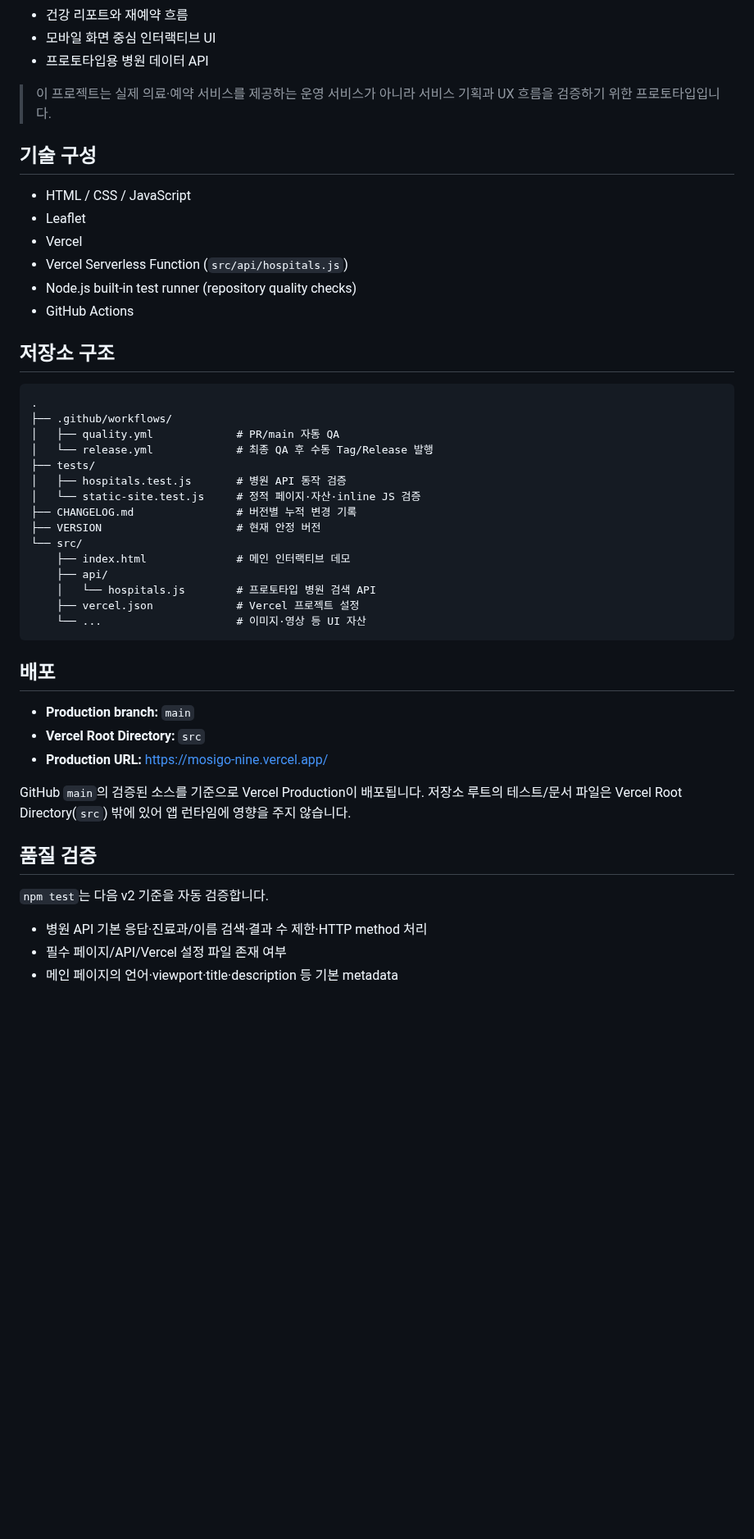
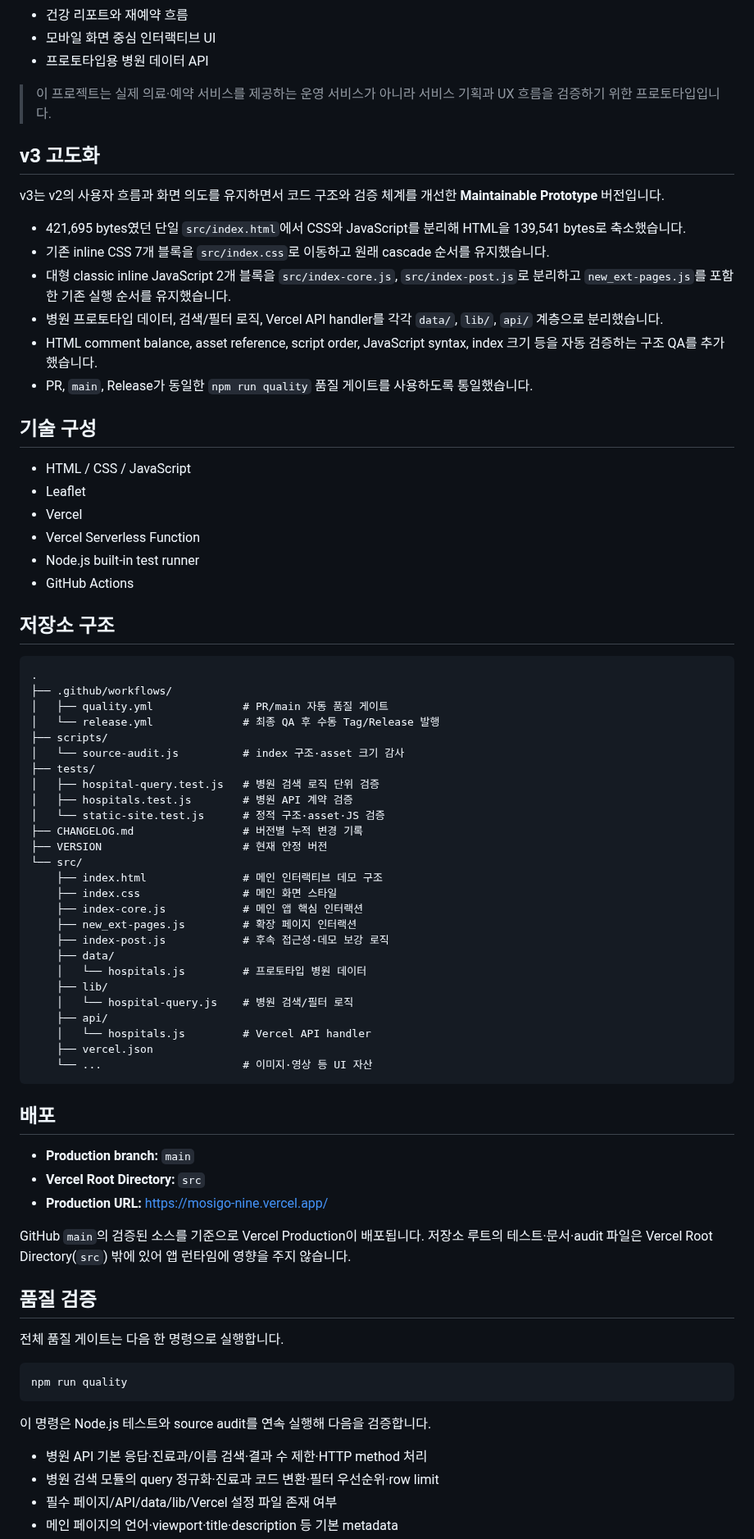
Before and after one commit to dohyunkimmm/mosigo, a Markdown page: README.md, the part around one of its changes. Shown at 82% size. Drawn GitHub-style; blank space fills up the shorter version.

Commit message:
docs(v3): update README for maintainable prototype

````diff
--- a/README.md
+++ b/README.md
@@ -25,13 +25,24 @@
 
 > 이 프로젝트는 실제 의료·예약 서비스를 제공하는 운영 서비스가 아니라 서비스 기획과 UX 흐름을 검증하기 위한 프로토타입입니다.
 
+## v3 고도화
+
+v3는 v2의 사용자 흐름과 화면 의도를 유지하면서 코드 구조와 검증 체계를 개선한 **Maintainable Prototype** 버전입니다.
+
+- 421,695 bytes였던 단일 `src/index.html`에서 CSS와 JavaScript를 분리해 HTML을 139,541 bytes로 축소했습니다.
+- 기존 inline CSS 7개 블록을 `src/index.css`로 이동하고 원래 cascade 순서를 유지했습니다.
+- 대형 classic inline JavaScript 2개 블록을 `src/index-core.js`, `src/index-post.js`로 분리하고 `new_ext-pages.js`를 포함한 기존 실행 순서를 유지했습니다.
+- 병원 프로토타입 데이터, 검색/필터 로직, Vercel API handler를 각각 `data/`, `lib/`, `api/` 계층으로 분리했습니다.
+- HTML comment balance, asset reference, script order, JavaScript syntax, index 크기 등을 자동 검증하는 구조 QA를 추가했습니다.
+- PR, `main`, Release가 동일한 `npm run quality` 품질 게이트를 사용하도록 통일했습니다.
+
 ## 기술 구성
 
 - HTML / CSS / JavaScript
 - Leaflet
 - Vercel
-- Vercel Serverless Function (`src/api/hospitals.js`)
-- Node.js built-in test runner (repository quality checks)
+- Vercel Serverless Function
+- Node.js built-in test runner
 - GitHub Actions
 
 ## 저장소 구조
@@ -39,19 +50,30 @@
 ```text
 .
 ├── .github/workflows/
-│   ├── quality.yml             # PR/main 자동 QA
-│   └── release.yml             # 최종 QA 후 수동 Tag/Release 발행
+│   ├── quality.yml              # PR/main 자동 품질 게이트
+│   └── release.yml              # 최종 QA 후 수동 Tag/Release 발행
+├── scripts/
+│   └── source-audit.js          # index 구조·asset 크기 감사
 ├── tests/
-│   ├── hospitals.test.js       # 병원 API 동작 검증
-│   └── static-site.test.js     # 정적 페이지·자산·inline JS 검증
-├── CHANGELOG.md                # 버전별 누적 변경 기록
-├── VERSION                     # 현재 안정 버전
+│   ├── hospital-query.test.js   # 병원 검색 로직 단위 검증
+│   ├── hospitals.test.js        # 병원 API 계약 검증
+│   └── static-site.test.js      # 정적 구조·asset·JS 검증
+├── CHANGELOG.md                 # 버전별 누적 변경 기록
+├── VERSION                      # 현재 안정 버전
 └── src/
-    ├── index.html              # 메인 인터랙티브 데모
+    ├── index.html               # 메인 인터랙티브 데모 구조
+    ├── index.css                # 메인 화면 스타일
+    ├── index-core.js            # 메인 앱 핵심 인터랙션
+    ├── new_ext-pages.js         # 확장 페이지 인터랙션
+    ├── index-post.js            # 후속 접근성·데모 보강 로직
+    ├── data/
+    │   └── hospitals.js         # 프로토타입 병원 데이터
+    ├── lib/
+    │   └── hospital-query.js    # 병원 검색/필터 로직
     ├── api/
-    │   └── hospitals.js        # 프로토타입 병원 검색 API
-    ├── vercel.json             # Vercel 프로젝트 설정
-    └── ...                     # 이미지·영상 등 UI 자산
+    │   └── hospitals.js         # Vercel API handler
+    ├── vercel.json
+    └── ...                      # 이미지·영상 등 UI 자산
 ```
 
 ## 배포
@@ -60,12 +82,19 @@
 - **Vercel Root Directory:** `src`
 - **Production URL:** https://mosigo-nine.vercel.app/
 
-GitHub `main`의 검증된 소스를 기준으로 Vercel Production이 배포됩니다. 저장소 루트의 테스트/문서 파일은 Vercel Root Directory(`src`) 밖에 있어 앱 런타임에 영향을 주지 않습니다.
+GitHub `main`의 검증된 소스를 기준으로 Vercel Production이 배포됩니다. 저장소 루트의 테스트·문서·audit 파일은 Vercel Root Directory(`src`) 밖에 있어 앱 런타임에 영향을 주지 않습니다.
 
 ## 품질 검증
 
-`npm test`는 다음 v2 기준을 자동 검증합니다.
+전체 품질 게이트는 다음 한 명령으로 실행합니다.
+
+```bash
+npm run quality
+```
+
+이 명령은 Node.js 테스트와 source audit를 연속 실행해 다음을 검증합니다.
 
 - 병원 API 기본 응답·진료과/이름 검색·결과 수 제한·HTTP method 처리
-- 필수 페이지/API/Vercel 설정 파일 존재 여부
+- 병원 검색 모듈의 query 정규화·진료과 코드 변환·필터 우선순위·row limit
+- 필수 페이지/API/data/lib/Vercel 설정 파일 존재 여부
 - 메인 페이지의 언어·viewport·title·description 등 기본 metadata
````
Also changed, not shown: other parts of README.md (+15 -18 lines).
